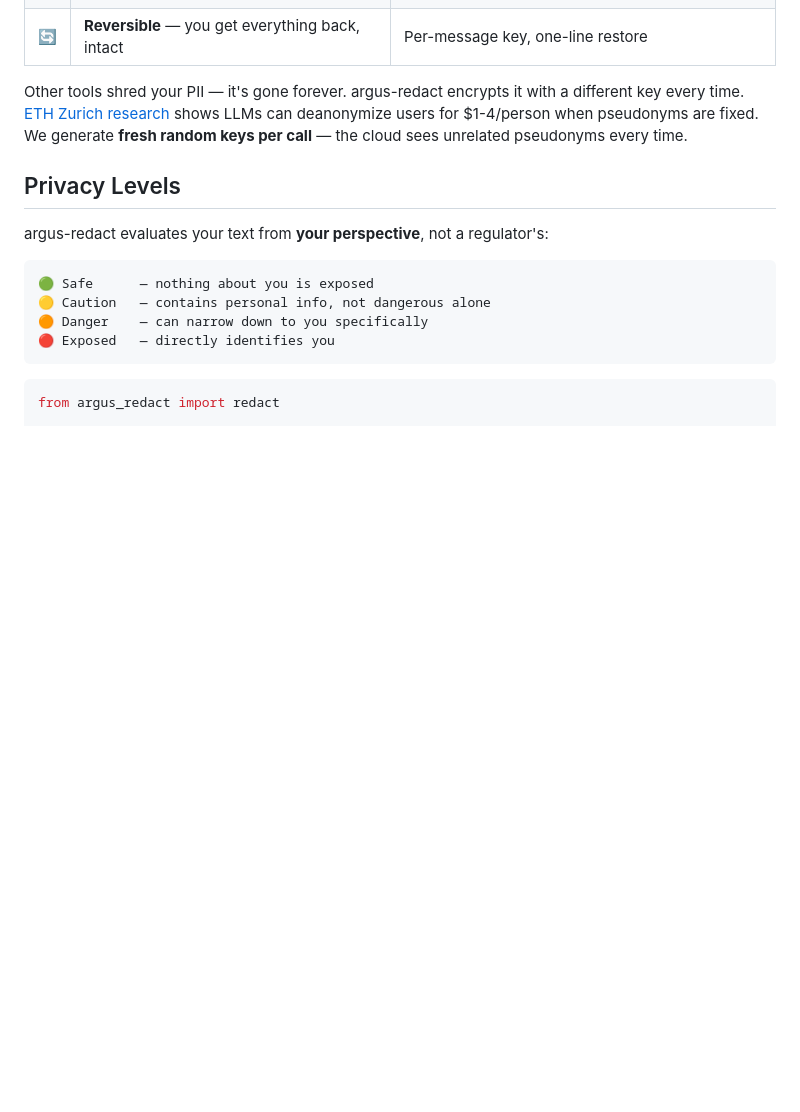
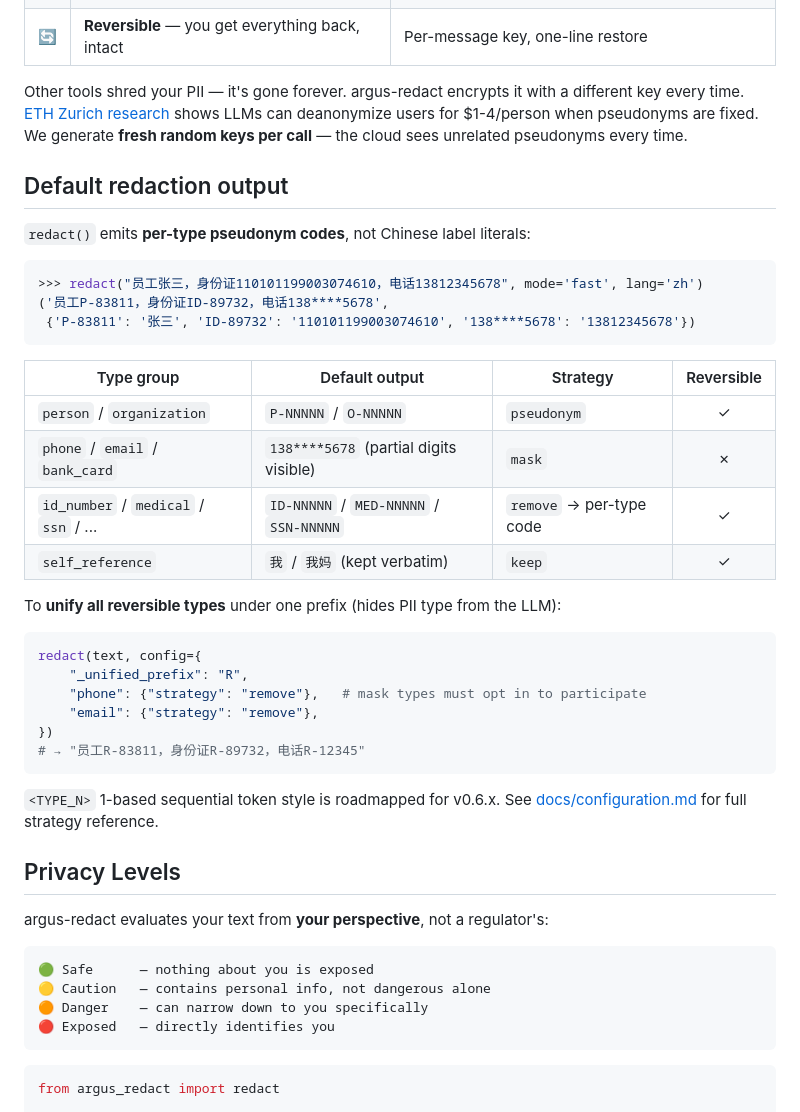
Before and after one commit to wan9yu/argus-redact, a Markdown page: README.md, the part around the change. Drawn GitHub-style; blank space fills up the shorter version.

````diff
--- a/README.md
+++ b/README.md
@@ -30,6 +30,36 @@ pip install argus-redact
 | 🔄 | **Reversible** — you get everything back, intact | Per-message key, one-line restore |
 
 Other tools shred your PII — it's gone forever. argus-redact encrypts it with a different key every time. [ETH Zurich research](https://arxiv.org/abs/2602.16800) shows LLMs can deanonymize users for $1-4/person when pseudonyms are fixed. We generate **fresh random keys per call** — the cloud sees unrelated pseudonyms every time.
+
+## Default redaction output
+
+`redact()` emits **per-type pseudonym codes**, not Chinese label literals:
+
+```python
+>>> redact("员工张三，身份证110101199003074610，电话13812345678", mode='fast', lang='zh')
+('员工P-83811，身份证ID-89732，电话138****5678',
+ {'P-83811': '张三', 'ID-89732': '110101199003074610', '138****5678': '13812345678'})
+```
+
+| Type group | Default output | Strategy | Reversible |
+|---|---|---|:---:|
+| `person` / `organization` | `P-NNNNN` / `O-NNNNN` | `pseudonym` | ✓ |
+| `phone` / `email` / `bank_card` | `138****5678` (partial digits visible) | `mask` | ✗ |
+| `id_number` / `medical` / `ssn` / ... | `ID-NNNNN` / `MED-NNNNN` / `SSN-NNNNN` | `remove` → per-type code | ✓ |
+| `self_reference` | `我` / `我妈` (kept verbatim) | `keep` | ✓ |
+
+To **unify all reversible types** under one prefix (hides PII type from the LLM):
+
+```python
+redact(text, config={
+    "_unified_prefix": "R",
+    "phone": {"strategy": "remove"},   # mask types must opt in to participate
+    "email": {"strategy": "remove"},
+})
+# → "员工R-83811，身份证R-89732，电话R-12345"
+```
+
+`<TYPE_N>` 1-based sequential token style is roadmapped for v0.6.x. See [docs/configuration.md](docs/configuration.md#unified-prefix-hide-pii-type) for full strategy reference.
 
 ## Privacy Levels
 
````
Also changed, not shown: docs/configuration.md (+32 -11 lines), docs/getting-started.md (+3 -1 lines).
